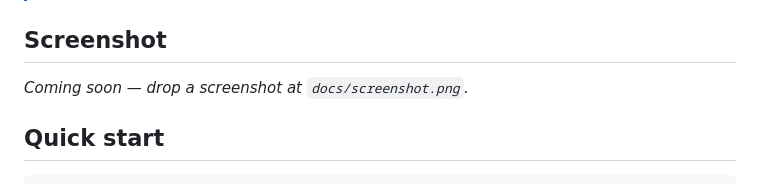
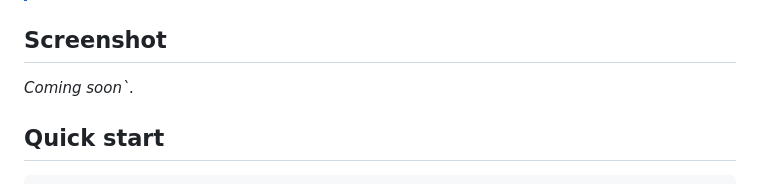
Before and after one commit to even512/dashsharp, a Markdown page: README.md, the part around the change. GitHub-like rendering.

Commit message:
Correct screenshot placeholder text in README
Fix formatting issue in README for screenshot section.

```diff
--- a/README.md
+++ b/README.md
@@ -44,7 +44,7 @@ and no build step.
 <!-- Add a screenshot at docs/screenshot.png and uncomment the line below: -->
 <!-- <p align="center"><img src="docs/screenshot.png" width="820" alt="Dash# dashboard"></p> -->
 
-_Coming soon — drop a screenshot at `docs/screenshot.png`._
+_Coming soon`._
 
 ## Quick start
 
```
